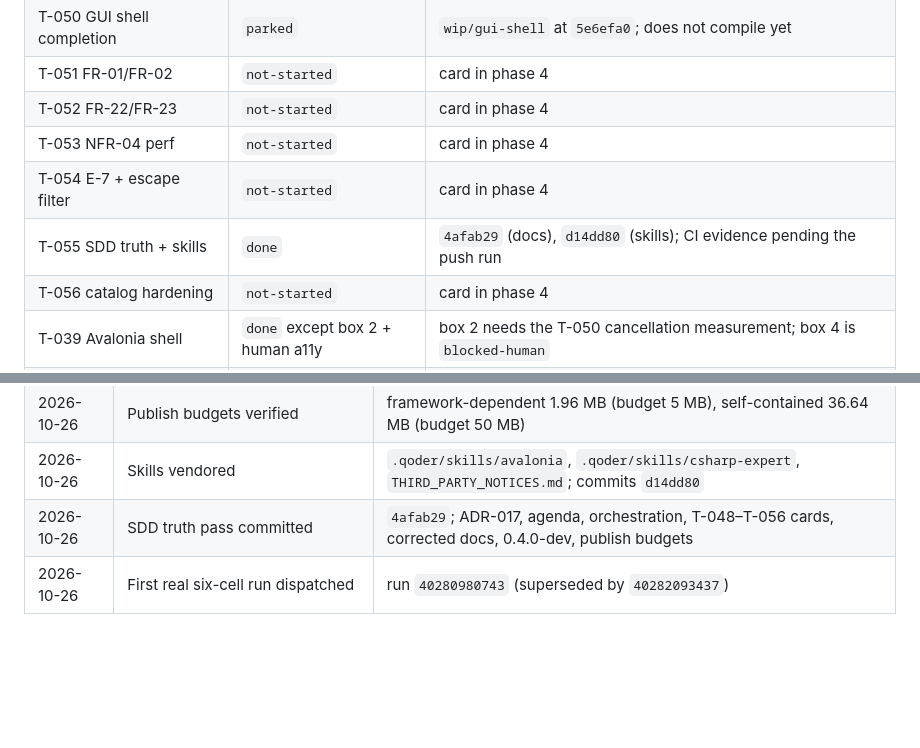
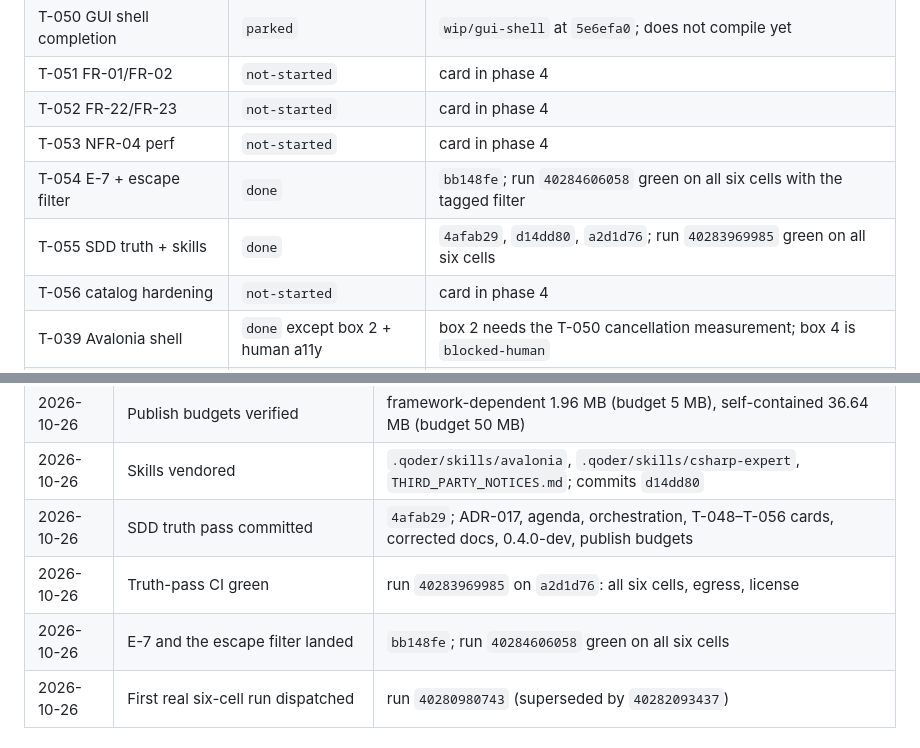
Before and after one commit to SudoScraTchY/coppice, a Markdown page: SDD/AGENDA.md, 2 parts joined by grey strips. Drawn GitHub-style; blank space fills up the shorter version.

```diff
--- a/SDD/AGENDA.md
+++ b/SDD/AGENDA.md
@@ -53,8 +53,8 @@ evidence for a feature. `blocked-human` cards never auto-tick.
 | T-051 FR-01/FR-02 | `not-started` | card in phase 4 |
 | T-052 FR-22/FR-23 | `not-started` | card in phase 4 |
 | T-053 NFR-04 perf | `not-started` | card in phase 4 |
-| T-054 E-7 + escape filter | `not-started` | card in phase 4 |
-| T-055 SDD truth + skills | `done` | `4afab29` (docs), `d14dd80` (skills); CI evidence pending the push run |
+| T-054 E-7 + escape filter | `done` | `bb148fe`; run `40284606058` green on all six cells with the tagged filter |
+| T-055 SDD truth + skills | `done` | `4afab29`, `d14dd80`, `a2d1d76`; run `40283969985` green on all six cells |
 | T-056 catalog hardening | `not-started` | card in phase 4 |
 | T-039 Avalonia shell | `done` except box 2 + human a11y | box 2 needs the T-050 cancellation measurement; box 4 is `blocked-human` |
 | T-040–T-043 | `not-started` | phase 4 |
@@ -85,6 +85,8 @@ evidence for a feature. `blocked-human` cards never auto-tick.
 | 2026-10-26 | Publish budgets verified | framework-dependent 1.96 MB (budget 5 MB), self-contained 36.64 MB (budget 50 MB) |
 | 2026-10-26 | Skills vendored | `.qoder/skills/avalonia`, `.qoder/skills/csharp-expert`, `THIRD_PARTY_NOTICES.md`; commits `d14dd80` |
 | 2026-10-26 | SDD truth pass committed | `4afab29`; ADR-017, agenda, orchestration, T-048–T-056 cards, corrected docs, 0.4.0-dev, publish budgets |
+| 2026-10-26 | Truth-pass CI green | run `40283969985` on `a2d1d76`: all six cells, egress, license |
+| 2026-10-26 | E-7 and the escape filter landed | `bb148fe`; run `40284606058` green on all six cells |
 | 2026-10-26 | First real six-cell run dispatched | run `40280980743` (superseded by `40282093437`) |
 
 ## Updating this file
```
Also changed, not shown: SDD/tasks/phase-4-v0.4-gui.md (+3 -3 lines).
